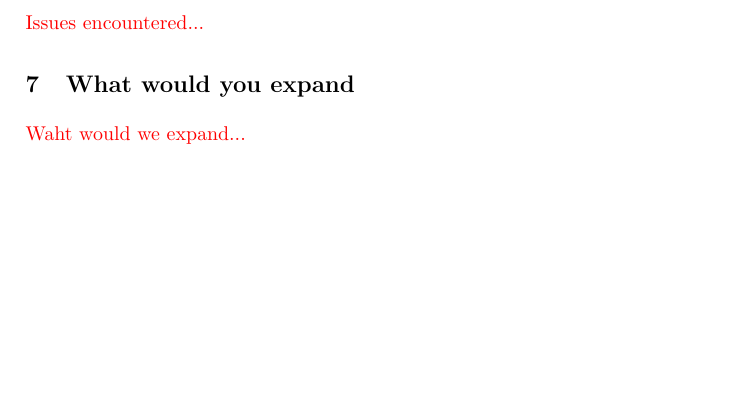
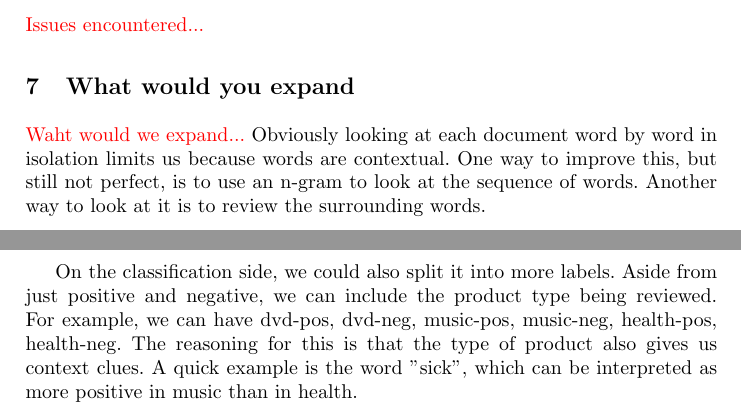
Before and after one commit to Markisino/AI-Review-Checker, a LaTeX paper (report.tex): part of page 5 of 9 before the commit and two parts of pages 5 and 6 of 10 after it, the two joined at a grey line, cut so that both start at the same text, the shorter picture padded with empty space. Compiled offline with pdfLaTeX.

Commit message:
added what would we expand section

```diff
--- a/report.tex
+++ b/report.tex
@@ -195,6 +195,9 @@ return neg_total_word, pos_total_word,
     \textcolor{red}{Issues encountered...}
     \section{What would you expand}
     \textcolor{red}{Waht would we expand...}
+    Obviously looking at each document word by word in isolation limits us because words are contextual. One way to improve this, but still not perfect, is to use an n-gram to look at the sequence of words. Another way to look at it is to review the surrounding words.
+
+    On the classification side, we could also split it into more labels. Aside from just positive and negative, we can include the product type being reviewed. For example, we can have dvd-pos, dvd-neg, music-pos, music-neg, health-pos, health-neg. The reasoning for this is that the type of product also gives us context clues. A quick example is the word "sick", which can be interpreted as more positive in music than in health.
     \includepdf[pages=-]{review-1-data.pdf}
     \includepdf[pages=-]{review-2-data.pdf}
     \includepdf[pages=-]{review-3-data.pdf}
```
Also changed, not shown: report.pdf, 3 other files.
